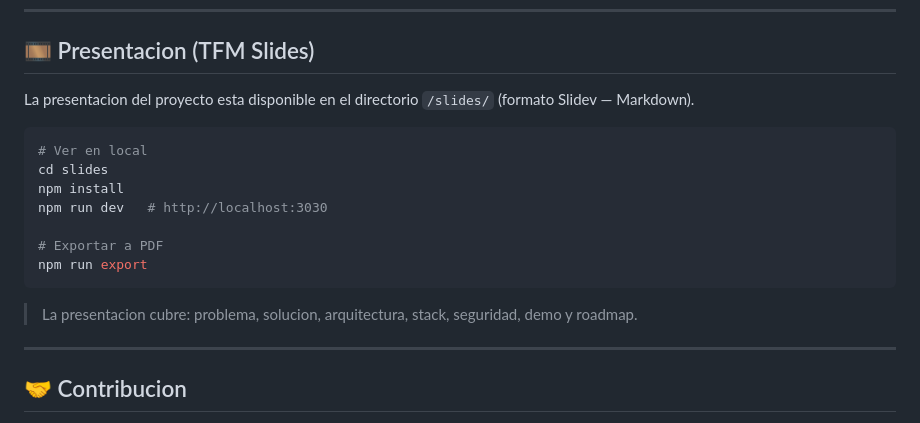
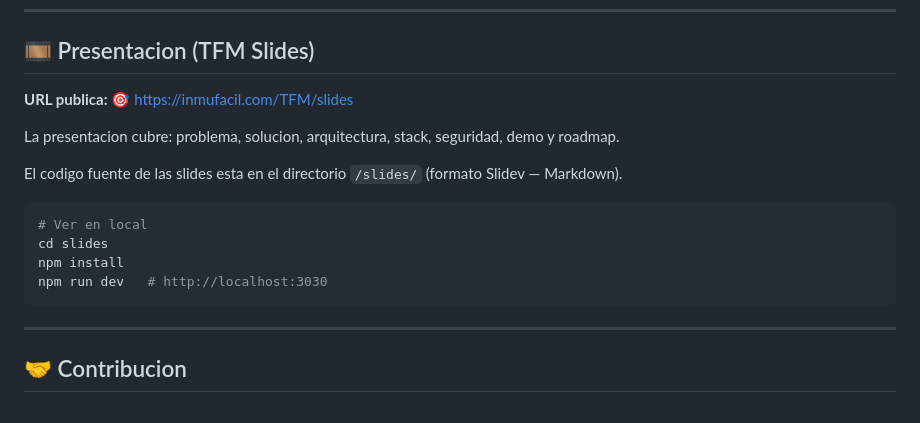
Before and after one commit to Oga3105/InmuFacil_App, a Markdown page: README.md, the part around the change. Drawn GitHub-style.

Commit message:
docs: add slides public URL to README and close TFM slides pending task
Slides deployed at https://inmufacil.com/TFM/slides — all TFM submission
requirements are now met.

Co-Authored-By: Claude Sonnet 4.6 <noreply@anthropic.com>

````diff
--- a/README.md
+++ b/README.md
@@ -297,19 +297,18 @@ InmuFacil_Project/
 
 ## 🎞️ Presentacion (TFM Slides)
 
-La presentacion del proyecto esta disponible en el directorio `/slides/` (formato Slidev — Markdown).
+**URL publica:** 🎯 https://inmufacil.com/TFM/slides
+
+La presentacion cubre: problema, solucion, arquitectura, stack, seguridad, demo y roadmap.
+
+El codigo fuente de las slides esta en el directorio `/slides/` (formato Slidev — Markdown).
 
 ```bash
 # Ver en local
 cd slides
 npm install
 npm run dev   # http://localhost:3030
-
-# Exportar a PDF
-npm run export
 ```
-
-> La presentacion cubre: problema, solucion, arquitectura, stack, seguridad, demo y roadmap.
 
 ---
 
````
Also changed, not shown: task.md (+1 -3 lines).
